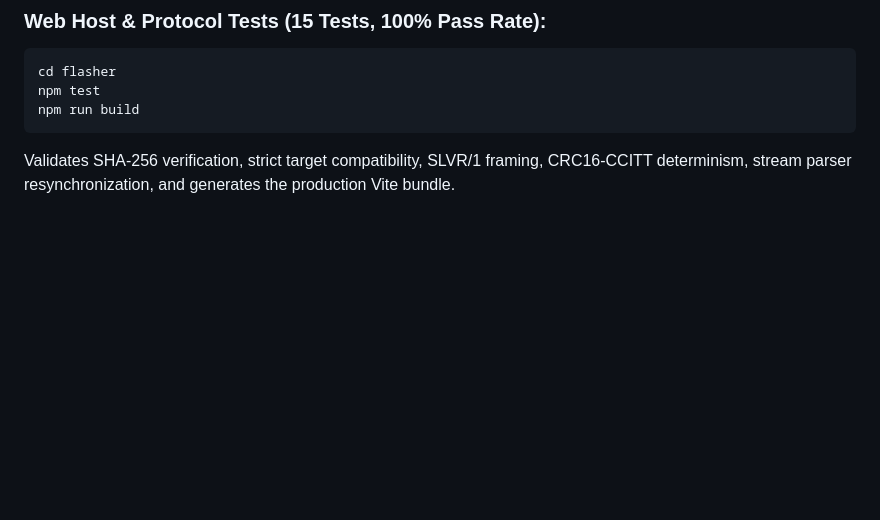
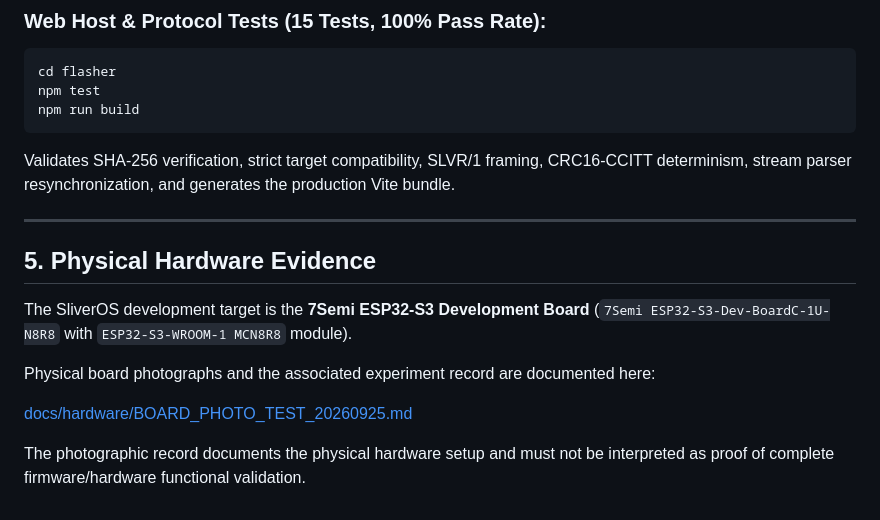
Before and after one commit to bishwajit5788/SliverOS, a Markdown page: README.md, the part around the change. GitHub-like rendering; blank space fills up the shorter version.

Commit message:
docs: link hardware evidence from README

````diff
--- a/README.md
+++ b/README.md
@@ -126,3 +126,15 @@ npm test
 npm run build
 ```
 Validates SHA-256 verification, strict target compatibility, SLVR/1 framing, CRC16-CCITT determinism, stream parser resynchronization, and generates the production Vite bundle.
+
+---
+
+## 5. Physical Hardware Evidence
+
+The SliverOS development target is the **7Semi ESP32-S3 Development Board** (`7Semi ESP32-S3-Dev-BoardC-1U-N8R8` with `ESP32-S3-WROOM-1 MCN8R8` module).
+
+Physical board photographs and the associated experiment record are documented here:
+
+[docs/hardware/BOARD_PHOTO_TEST_20260925.md](docs/hardware/BOARD_PHOTO_TEST_20260925.md)
+
+The photographic record documents the physical hardware setup and must not be interpreted as proof of complete firmware/hardware functional validation.
````
